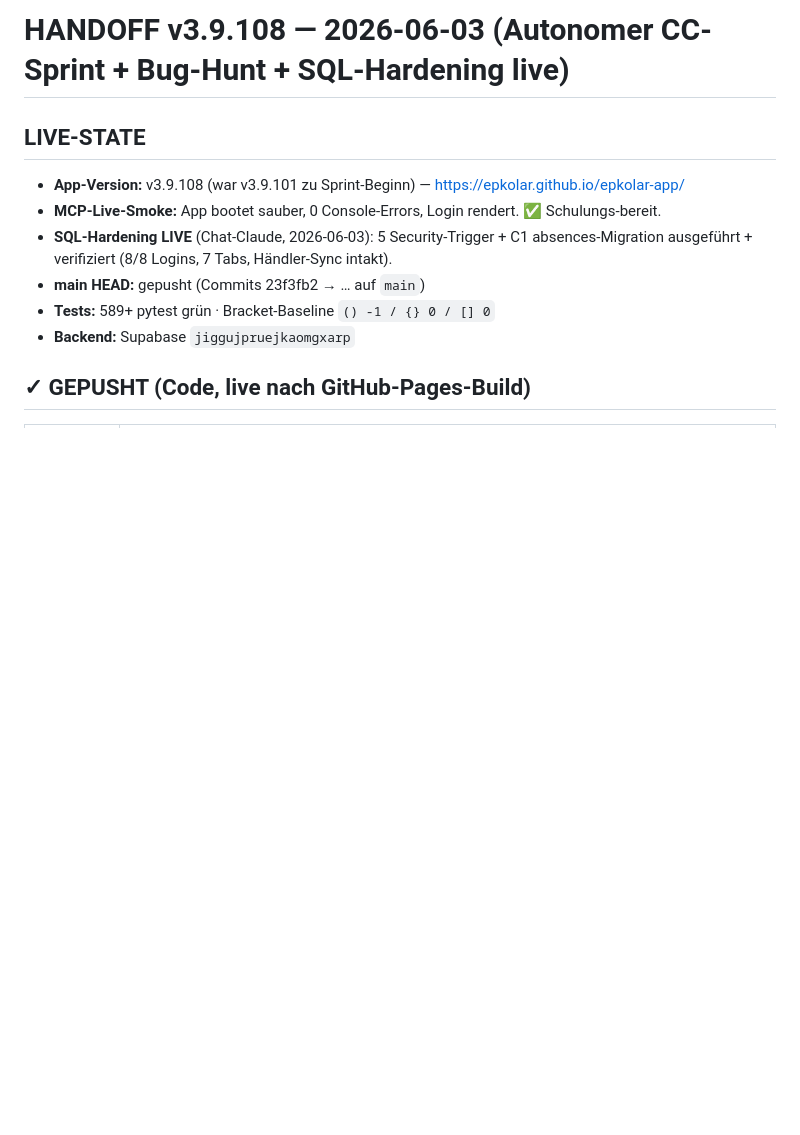
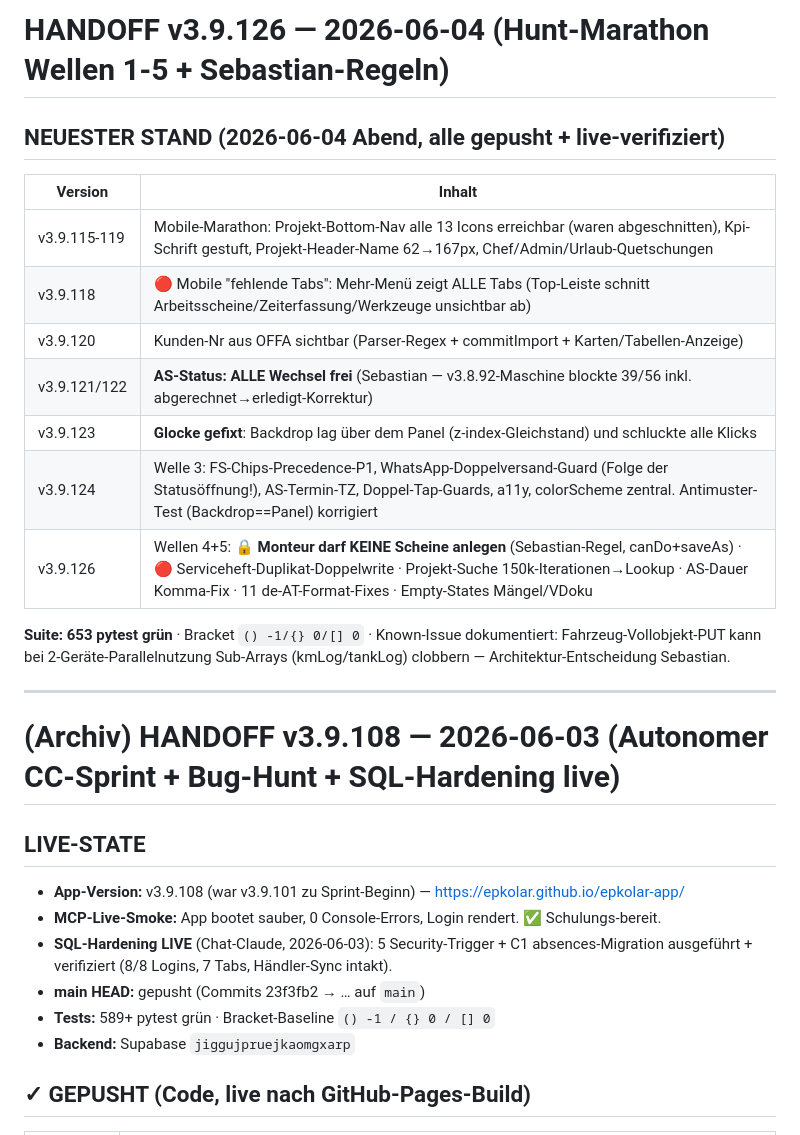
Before and after one commit to EPKolar/epkolar-app, a Markdown page: docs/handoff/HANDOFF-v3.9.105.md, the part around the change. Rendered like a GitHub page; blank space fills up the shorter version.

Commit message:
Handoff: Hunt-Marathon 2026-06-04 (v3.9.109-126) dokumentiert
Co-Authored-By: Claude Opus 4.8 (1M context) <noreply@anthropic.com>

```diff
--- a/docs/handoff/HANDOFF-v3.9.105.md
+++ b/docs/handoff/HANDOFF-v3.9.105.md
@@ -1,4 +1,20 @@
-# HANDOFF v3.9.108 — 2026-06-03 (Autonomer CC-Sprint + Bug-Hunt + SQL-Hardening live)
+# HANDOFF v3.9.126 — 2026-06-04 (Hunt-Marathon Wellen 1-5 + Sebastian-Regeln)
+
+## NEUESTER STAND (2026-06-04 Abend, alle gepusht + live-verifiziert)
+| Version | Inhalt |
+|---|---|
+| v3.9.115-119 | Mobile-Marathon: Projekt-Bottom-Nav alle 13 Icons erreichbar (waren abgeschnitten), Kpi-Schrift gestuft, Projekt-Header-Name 62→167px, Chef/Admin/Urlaub-Quetschungen |
+| v3.9.118 | 🔴 Mobile "fehlende Tabs": Mehr-Menü zeigt ALLE Tabs (Top-Leiste schnitt Arbeitsscheine/Zeiterfassung/Werkzeuge unsichtbar ab) |
+| v3.9.120 | Kunden-Nr aus OFFA sichtbar (Parser-Regex + commitImport + Karten/Tabellen-Anzeige) |
+| v3.9.121/122 | **AS-Status: ALLE Wechsel frei** (Sebastian — v3.8.92-Maschine blockte 39/56 inkl. abgerechnet→erledigt-Korrektur) |
+| v3.9.123 | **Glocke gefixt**: Backdrop lag über dem Panel (z-index-Gleichstand) und schluckte alle Klicks |
+| v3.9.124 | Welle 3: FS-Chips-Precedence-P1, WhatsApp-Doppelversand-Guard (Folge der Statusöffnung!), AS-Termin-TZ, Doppel-Tap-Guards, a11y, colorScheme zentral. Antimuster-Test (Backdrop==Panel) korrigiert |
+| v3.9.126 | Wellen 4+5: 🔒 **Monteur darf KEINE Scheine anlegen** (Sebastian-Regel, canDo+saveAs) · 🔴 Serviceheft-Duplikat-Doppelwrite · Projekt-Suche 150k-Iterationen→Lookup · AS-Dauer Komma-Fix · 11 de-AT-Format-Fixes · Empty-States Mängel/VDoku |
+
+**Suite: 653 pytest grün** · Bracket `() -1/{} 0/[] 0` · Known-Issue dokumentiert: Fahrzeug-Vollobjekt-PUT kann bei 2-Geräte-Parallelnutzung Sub-Arrays (kmLog/tankLog) clobbern — Architektur-Entscheidung Sebastian.
+
+---
+# (Archiv) HANDOFF v3.9.108 — 2026-06-03 (Autonomer CC-Sprint + Bug-Hunt + SQL-Hardening live)
 
 ## LIVE-STATE
 - **App-Version:** v3.9.108 (war v3.9.101 zu Sprint-Beginn) — https://epkolar.github.io/epkolar-app/
```
